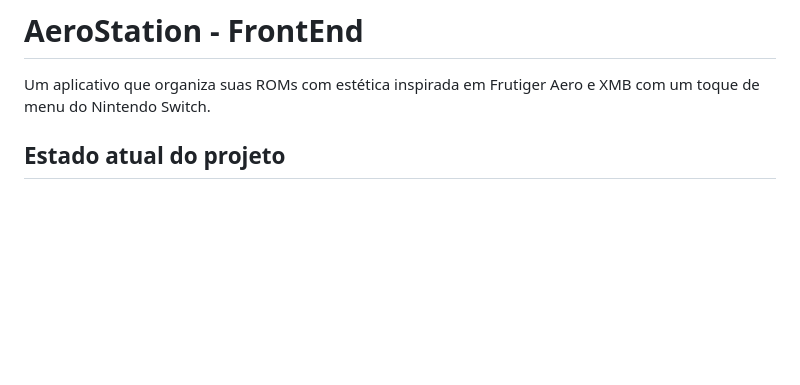
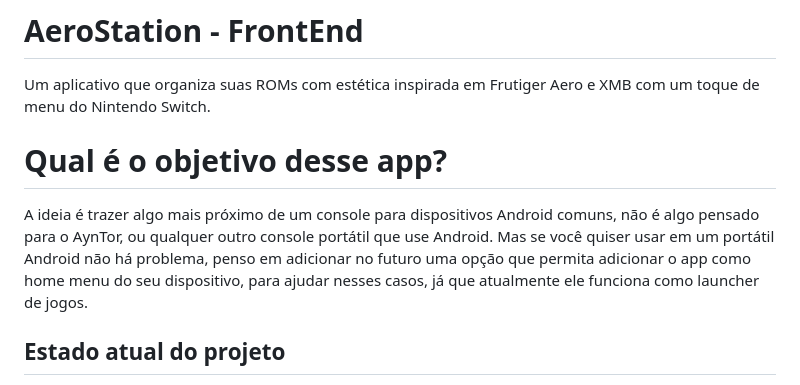
Before and after one commit to BluetufieBugado/AeroStation, a Markdown page: README.md, the part around the change. GitHub-like rendering; blank space fills up the shorter version.

```diff
--- a/README.md
+++ b/README.md
@@ -1,6 +1,10 @@
 # AeroStation - FrontEnd
 
 Um aplicativo que organiza suas ROMs com estética inspirada em Frutiger Aero e XMB com um toque de menu do Nintendo Switch.
+
+# Qual é o objetivo desse app?
+
+A ideia é trazer algo mais próximo de um console para dispositivos Android comuns, não é algo pensado para o AynTor, ou qualquer outro console portátil que use Android. Mas se você quiser usar em um portátil Android não há problema, penso em adicionar no futuro uma opção que permita adicionar o app como home menu do seu dispositivo, para ajudar nesses casos, já que atualmente ele funciona como launcher de jogos.
 
 ## Estado atual do projeto
 
```
